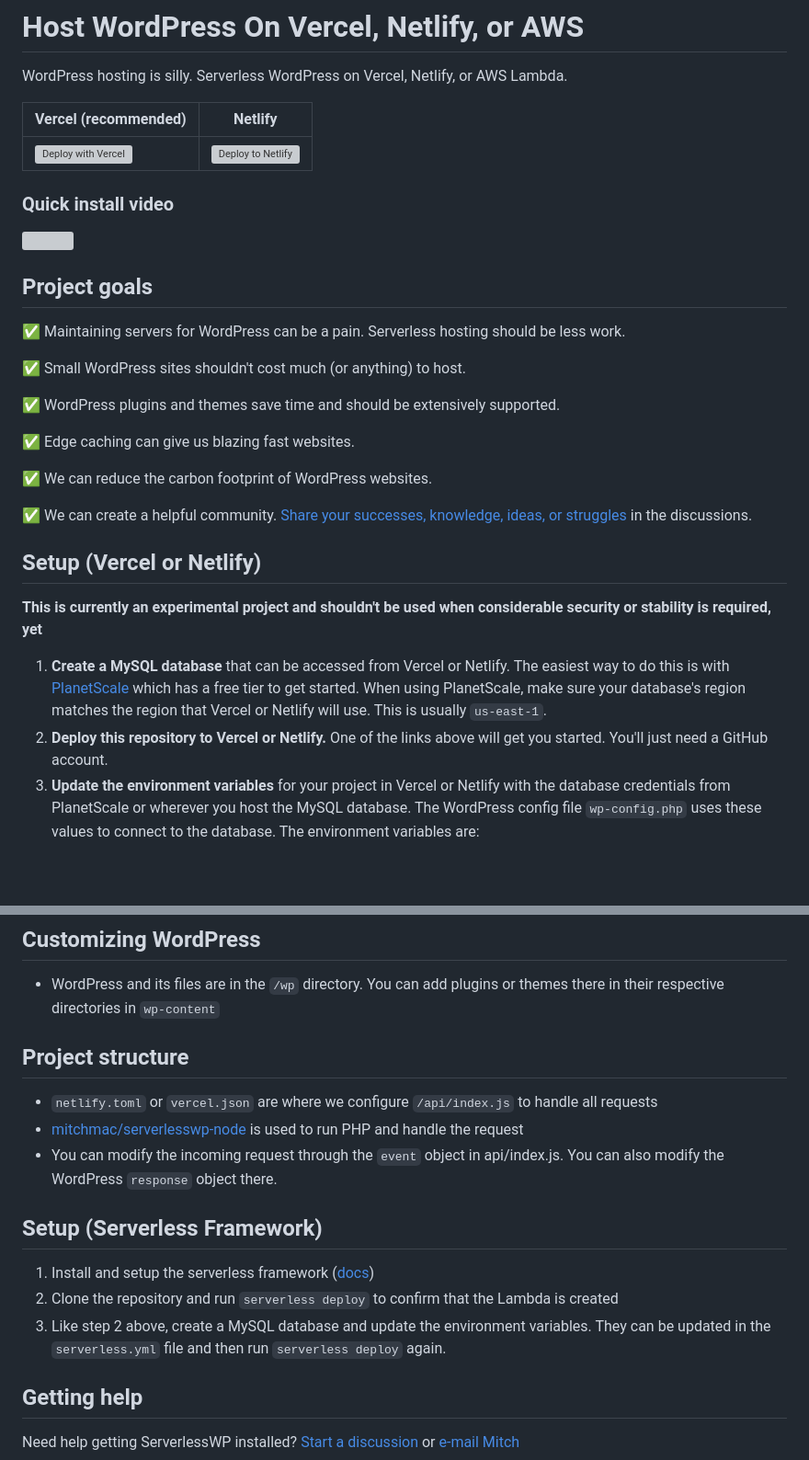
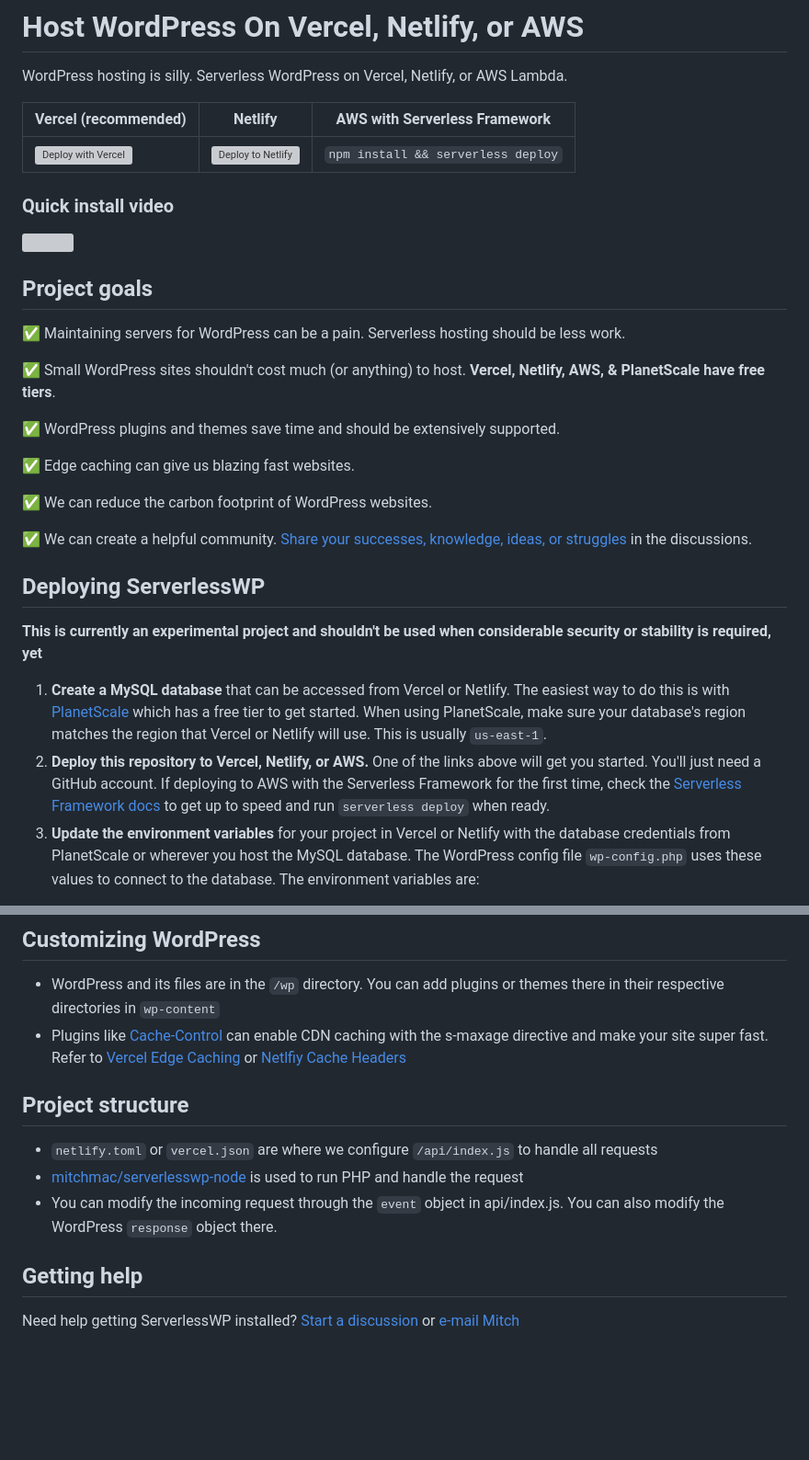
Before and after one commit to mitchmac/ServerlessWP, a Markdown page: readme.md, 2 parts joined by grey strips. Shown at 92% size. Drawn GitHub-style; blank space fills up the shorter version; grey boxes are pictures that could not be loaded.

Commit message:
Add more info to the readme

````diff
--- a/readme.md
+++ b/readme.md
@@ -1,9 +1,9 @@
 # Host WordPress On Vercel, Netlify, or AWS
 WordPress hosting is silly. Serverless WordPress on Vercel, Netlify, or AWS Lambda.
 
-| Vercel (recommended) | Netlify |
-| --- | --- |
-| [![Deploy with Vercel](https://vercel.com/button)](https://vercel.com/new/clone?repository-url=https%3A%2F%2Fgithub.com%2Fmitchmac%2Fserverlesswp&env=DATABASE,USERNAME,PASSWORD,HOST&envDescription=Database%20credentials%20from%20PlanetScale%20or%20other%20host&envLink=https%3A%2F%2Fgithub.com%2Fmitchmac%2FServerlessWP%23setup-vercel-or-netlify&project-name=serverlesswp&repository-name=serverlesswp) |  [![Deploy to Netlify](https://www.netlify.com/img/deploy/button.svg)](https://app.netlify.com/start/deploy?repository=https://github.com/mitchmac/serverlesswp) |
+| Vercel (recommended) | Netlify | AWS with Serverless Framework |
+| --- | --- | --- |
+| [![Deploy with Vercel](https://vercel.com/button)](https://vercel.com/new/clone?repository-url=https%3A%2F%2Fgithub.com%2Fmitchmac%2Fserverlesswp&env=DATABASE,USERNAME,PASSWORD,HOST&envDescription=Database%20credentials%20from%20PlanetScale%20or%20other%20host&envLink=https%3A%2F%2Fgithub.com%2Fmitchmac%2FServerlessWP%23setup-vercel-or-netlify&project-name=serverlesswp&repository-name=serverlesswp) |  [![Deploy to Netlify](https://www.netlify.com/img/deploy/button.svg)](https://app.netlify.com/start/deploy?repository=https://github.com/mitchmac/serverlesswp) | ```npm install && serverless deploy```
 
 ### Quick install video
 
@@ -13,7 +13,7 @@ WordPress hosting is silly. Serverless WordPress on Vercel, Netlify, or AWS Lamb
 
 ✅ Maintaining servers for WordPress can be a pain. Serverless hosting should be less work.
 
-✅ Small WordPress sites shouldn't cost much (or anything) to host.
+✅ Small WordPress sites shouldn't cost much (or anything) to host. **Vercel, Netlify, AWS, & PlanetScale have free tiers**.
 
 ✅ WordPress plugins and themes save time and should be extensively supported.
 
@@ -23,12 +23,12 @@ WordPress hosting is silly. Serverless WordPress on Vercel, Netlify, or AWS Lamb
 
 ✅ We can create a helpful community. [Share your successes, knowledge, ideas, or struggles](https://github.com/mitchmac/ServerlessWP/discussions) in the discussions.
 
-## Setup (Vercel or Netlify)
+## Deploying ServerlessWP
 
 **This is currently an experimental project and shouldn't be used when considerable security or stability is required, yet**
 
 1. **Create a MySQL database** that can be accessed from Vercel or Netlify. The easiest way to do this is with [PlanetScale](https://planetscale.com/) which has a free tier to get started. When using PlanetScale, make sure your database's region matches the region that Vercel or Netlify will use. This is usually ```us-east-1```.
-2. **Deploy this repository to Vercel or Netlify.** One of the links above will get you started. You'll just need a GitHub account.
+2. **Deploy this repository to Vercel, Netlify, or AWS.** One of the links above will get you started. You'll just need a GitHub account. If deploying to AWS with the Serverless Framework for the first time, check the [Serverless Framework docs](https://www.serverless.com/framework/docs/getting-started) to get up to speed and run ```serverless deploy``` when ready.
 3. **Update the environment variables** for your project in Vercel or Netlify with the database credentials from PlanetScale or wherever you host the MySQL database. The WordPress config file ```wp-config.php``` uses these values to connect to the database. The environment variables are:
 - DATABASE
 - USERNAME
@@ -43,16 +43,12 @@ For more information about creating environment variables, see [here for Vercel]
 
 ## Customizing WordPress
 - WordPress and its files are in the ```/wp``` directory. You can add plugins or themes there in their respective directories in ```wp-content```
+- Plugins like [Cache-Control](https://wordpress.org/plugins/cache-control/) can enable CDN caching with the s-maxage directive and make your site super fast. Refer to [Vercel Edge Caching](https://vercel.com/docs/concepts/edge-network/caching) or [Netlfiy Cache Headers](https://docs.netlify.com/edge-functions/optional-configuration/#supported-headers)
 
 ## Project structure
 - `netlify.toml` or `vercel.json` are where we configure ```/api/index.js``` to handle all requests
 - [mitchmac/serverlesswp-node](https://github.com/mitchmac/serverlesswp-node) is used to run PHP and handle the request
 - You can modify the incoming request through the ```event``` object in api/index.js. You can also modify the WordPress ```response``` object there.
-
-## Setup (Serverless Framework)
-1. Install and setup the serverless framework ([docs](https://www.serverless.com/framework/docs/getting-started))
-2. Clone the repository and run `serverless deploy` to confirm that the Lambda is created
-3. Like step 2 above, create a MySQL database and update the environment variables. They can be updated in the `serverless.yml` file and then run `serverless deploy` again.
 
 ## Getting help
 Need help getting ServerlessWP installed? [Start a discussion](https://github.com/mitchmac/ServerlessWP/discussions) or [e-mail Mitch](mailto:wp@mitchmac.dev)
````
